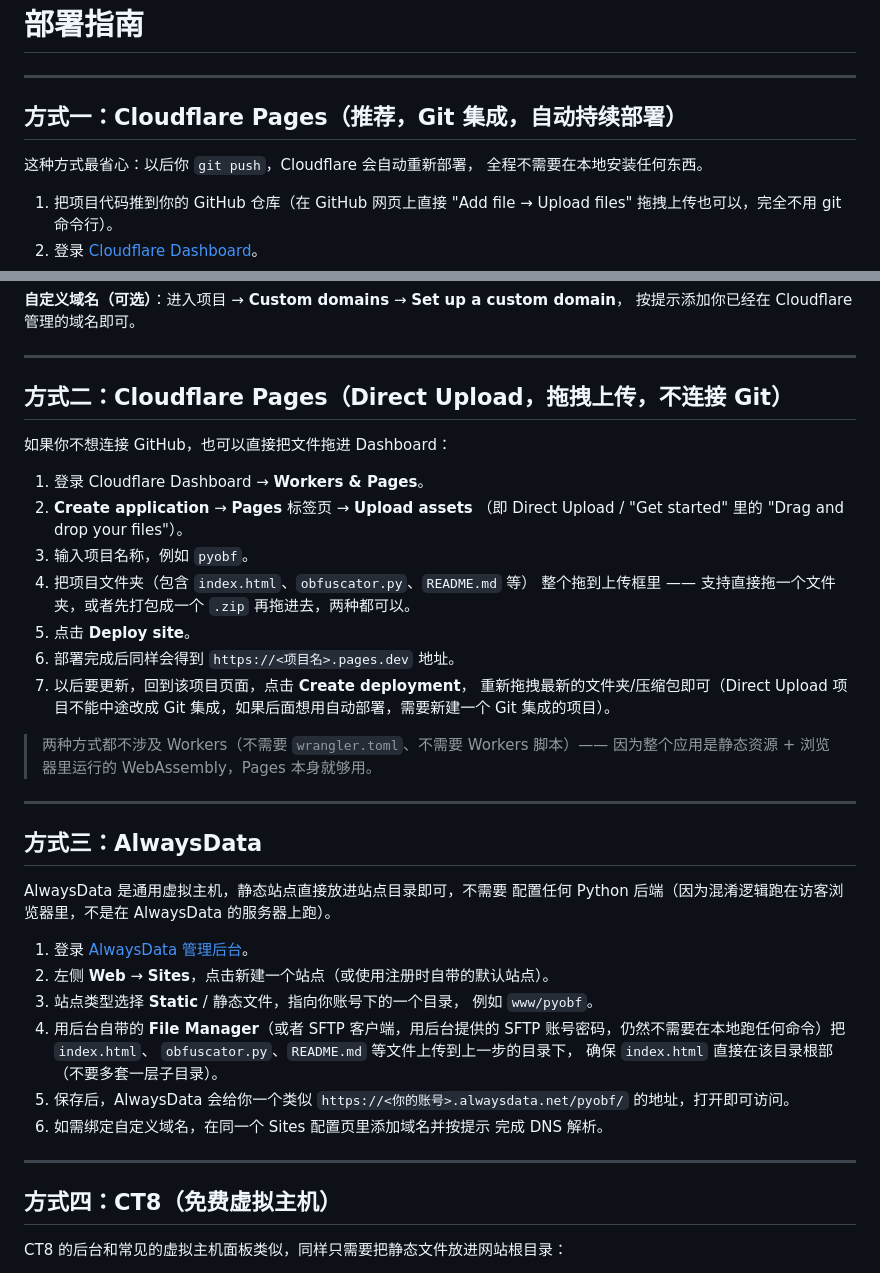
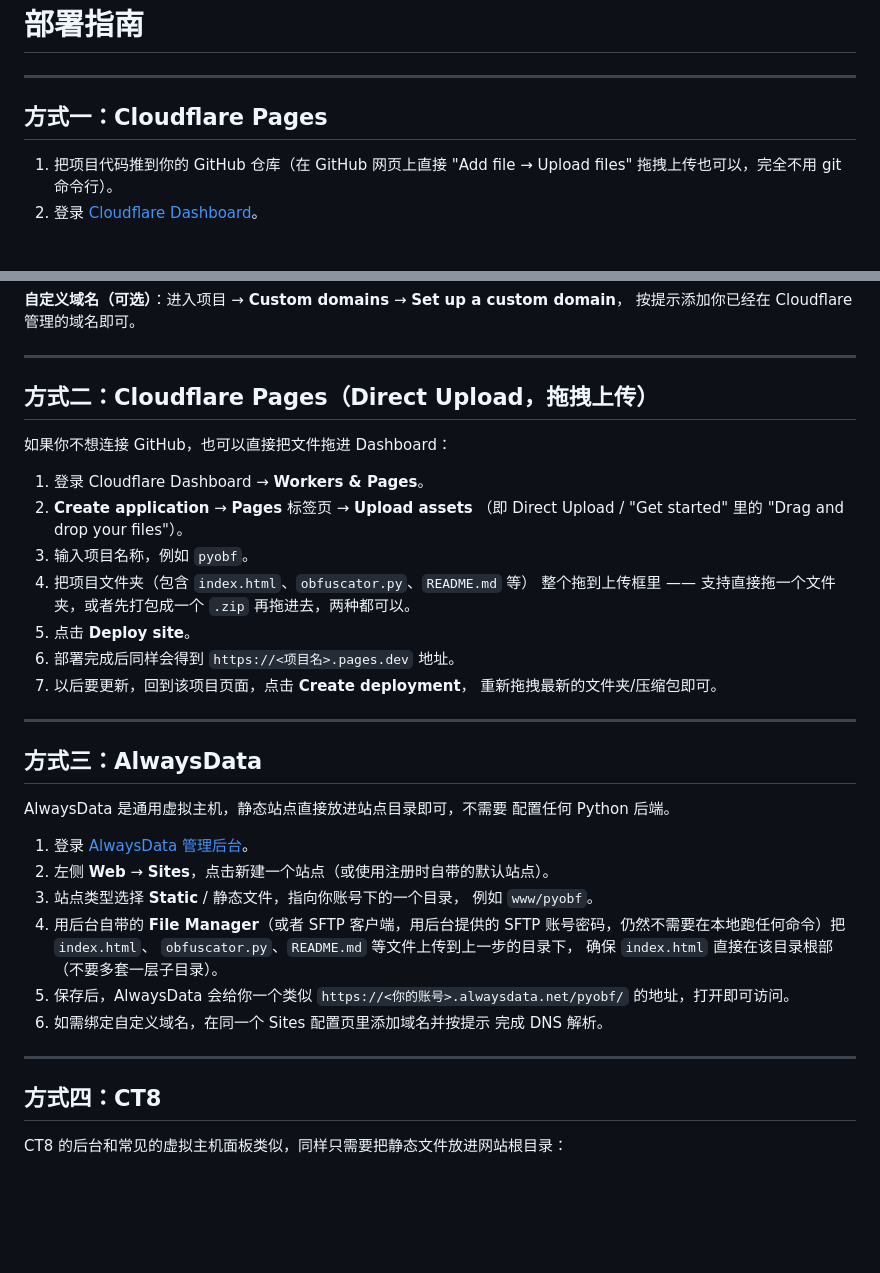
Before and after one commit to zaofengyue/PyObf, a Markdown page: DEPLOY.md, 2 parts joined by grey strips. GitHub-like rendering; blank space fills up the shorter version.

```diff
--- a/DEPLOY.md
+++ b/DEPLOY.md
@@ -2,10 +2,7 @@
 
 ---
 
-## 方式一：Cloudflare Pages（推荐，Git 集成，自动持续部署）
-
-这种方式最省心：以后你 `git push`，Cloudflare 会自动重新部署，
-全程不需要在本地安装任何东西。
+## 方式一：Cloudflare Pages
 
 1. 把项目代码推到你的 GitHub 仓库（在 GitHub 网页上直接
    "Add file → Upload files" 拖拽上传也可以，完全不用 git 命令行）。
@@ -29,7 +26,7 @@
 
 ---
 
-## 方式二：Cloudflare Pages（Direct Upload，拖拽上传，不连接 Git）
+## 方式二：Cloudflare Pages（Direct Upload，拖拽上传）
 
 如果你不想连接 GitHub，也可以直接把文件拖进 Dashboard：
 
@@ -43,19 +40,14 @@
 5. 点击 **Deploy site**。
 6. 部署完成后同样会得到 `https://<项目名>.pages.dev` 地址。
 7. 以后要更新，回到该项目页面，点击 **Create deployment**，
-   重新拖拽最新的文件夹/压缩包即可（Direct Upload 项目不能中途改成
-   Git 集成，如果后面想用自动部署，需要新建一个 Git 集成的项目）。
-
-> 两种方式都不涉及 Workers（不需要 `wrangler.toml`、不需要 Workers 脚本）——
-> 因为整个应用是静态资源 + 浏览器里运行的 WebAssembly，Pages 本身就够用。
+   重新拖拽最新的文件夹/压缩包即可。
 
 ---
 
 ## 方式三：AlwaysData
 
 AlwaysData 是通用虚拟主机，静态站点直接放进站点目录即可，不需要
-配置任何 Python 后端（因为混淆逻辑跑在访客浏览器里，不是在 AlwaysData
-的服务器上跑）。
+配置任何 Python 后端。
 
 1. 登录 [AlwaysData 管理后台](https://admin.alwaysdata.com)。
 2. 左侧 **Web** → **Sites**，点击新建一个站点（或使用注册时自带的默认站点）。
@@ -72,7 +64,7 @@ AlwaysData 是通用虚拟主机，静态站点直接放进站点目录即可，
 
 ---
 
-## 方式四：CT8（免费虚拟主机）
+## 方式四：CT8
 
 CT8 的后台和常见的虚拟主机面板类似，同样只需要把静态文件放进网站根目录：
 
```
